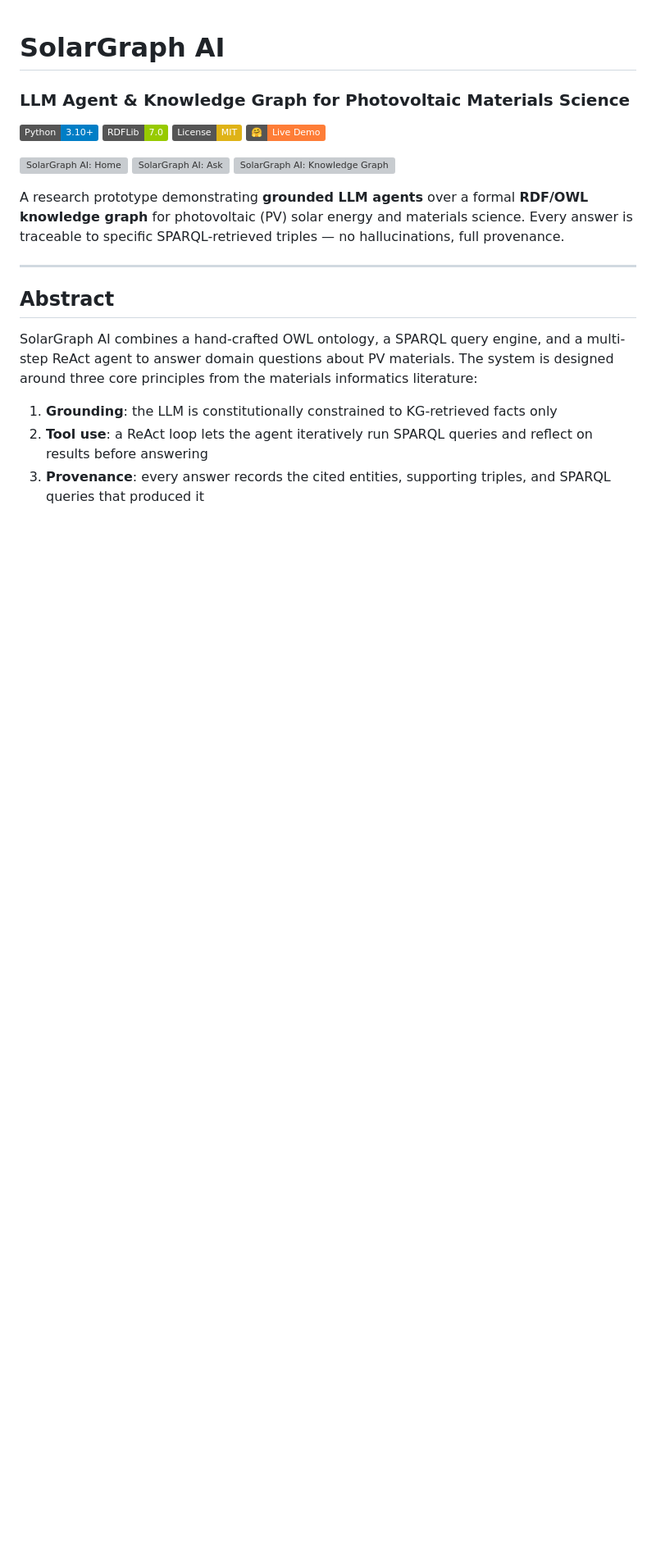
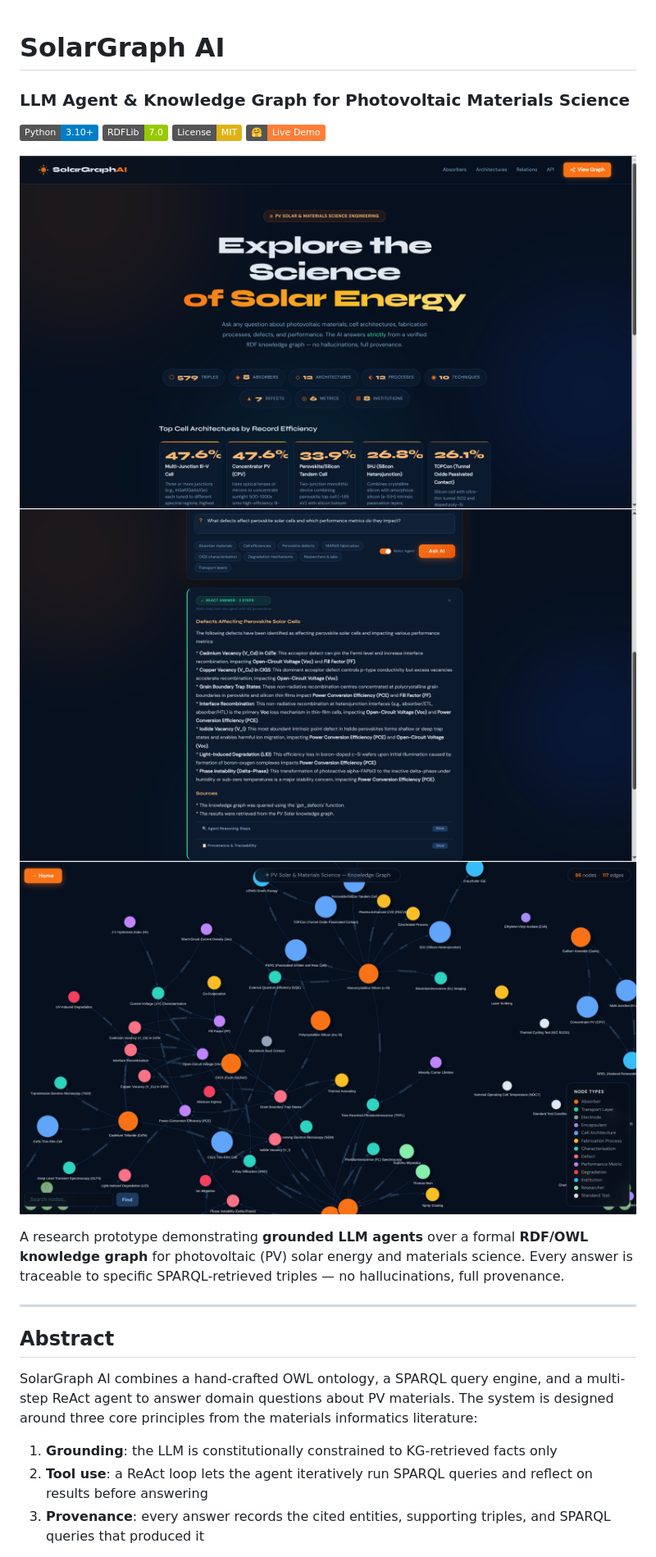
Before and after one commit to marblehub/solargraph-ai, a Markdown page: README.md, the part around the change. Shown at 82% size. Drawn GitHub-style; badges without logos; blank space fills up the shorter version; grey boxes are pictures that could not be loaded.

```diff
--- a/README.md
+++ b/README.md
@@ -6,9 +6,9 @@
 [![License: MIT](https://img.shields.io/badge/License-MIT-yellow)](LICENSE)
 [![HuggingFace](https://img.shields.io/badge/🤗-Live%20Demo-orange)](https://huggingface.co/spaces/YOUR_USERNAME/solargraph-ai)
 
-![SolarGraph AI: Home](docs/images/screenshot1.png)
-![SolarGraph AI: Ask](docs/images/screenshot2.png)
-![SolarGraph AI: Knowledge Graph](docs/images/screenshot3.png)
+![SolarGraph AI: Home](docs/images/Screenshot1.png)
+![SolarGraph AI: Ask](docs/images/Screenshot2.png)
+![SolarGraph AI: Knowledge Graph](docs/images/Screenshot3.png)
 
 A research prototype demonstrating **grounded LLM agents** over a formal **RDF/OWL knowledge graph** for photovoltaic (PV) solar energy and materials science. Every answer is traceable to specific SPARQL-retrieved triples — no hallucinations, full provenance.
 
```
